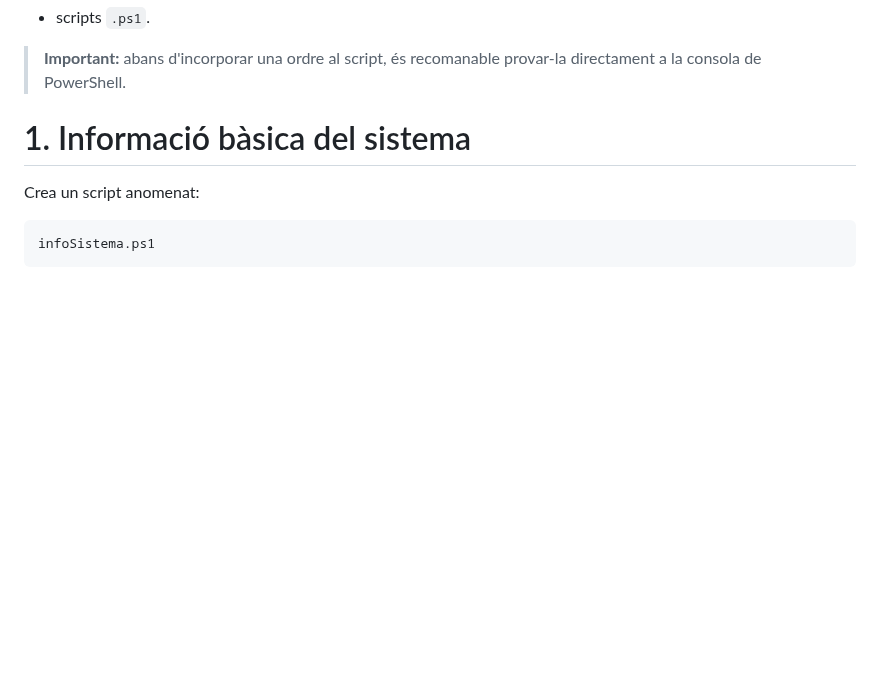
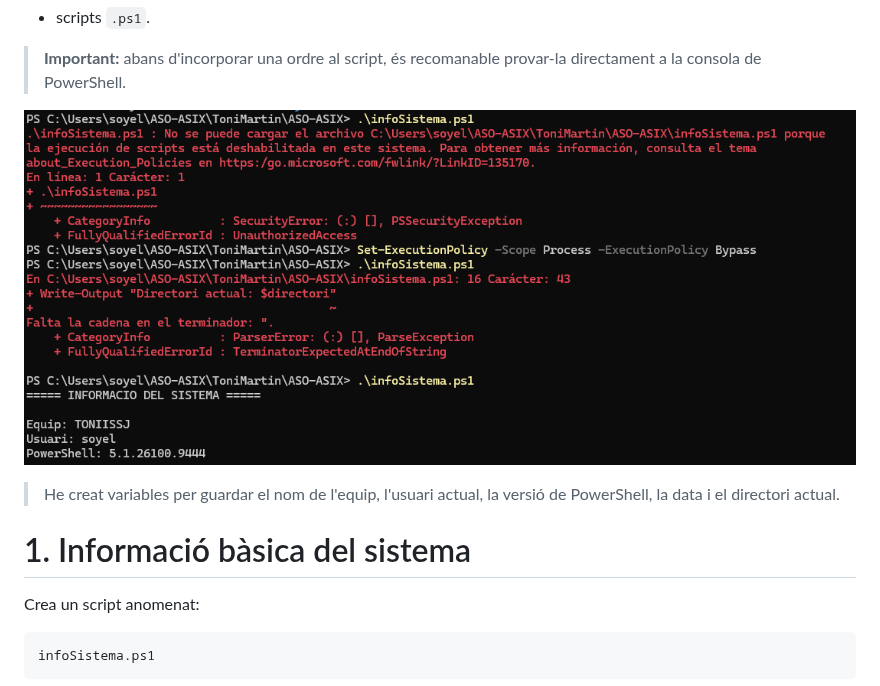
Before and after one commit to ToniMartinMasoliver/ToniMartin, a Markdown page: ASO-ASIX/08.Scripts.md, the part around the change. GitHub-like rendering; pictures changed too: ASO-ASIX/Captura32.png (added); blank space fills up the shorter version.

Commit message:
He tornat a fer els scripts per que estiguin ben fets

```diff
--- a/ASO-ASIX/08.Scripts.md
+++ b/ASO-ASIX/08.Scripts.md
@@ -24,6 +24,11 @@ L'objectiu d'aquesta pràctica és integrar els conceptes treballats durant la i
 
 
 > **Important:** abans d'incorporar una ordre al script, és recomanable provar-la directament a la consola de PowerShell.
+
+![](Captura32.png)
+
+>He creat variables per guardar el nom de l'equip, l'usuari actual, la versió de PowerShell, la data i el directori actual.
+
 # 1. Informació bàsica del sistema
 
 Crea un script anomenat:
```
Also changed, not shown: ASO-ASIX/Captura30.png (added), ASO-ASIX/Captura31.png (added), 2 other files.
